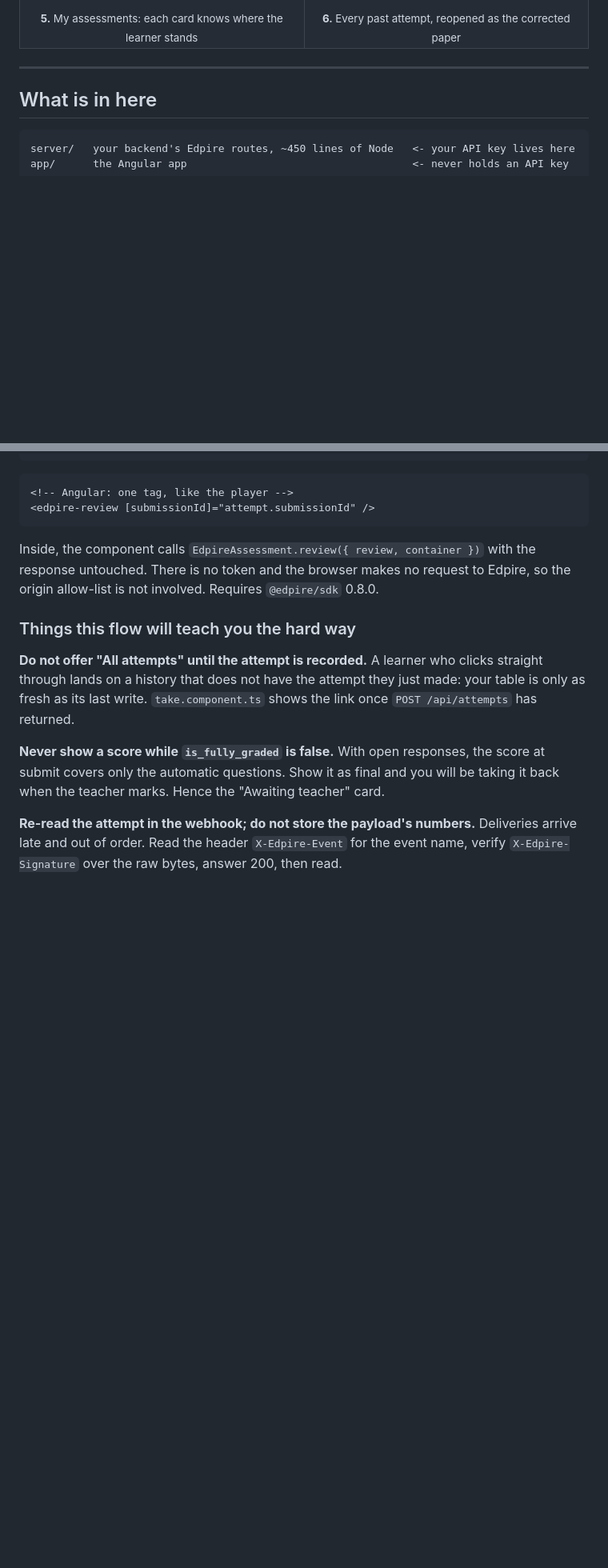
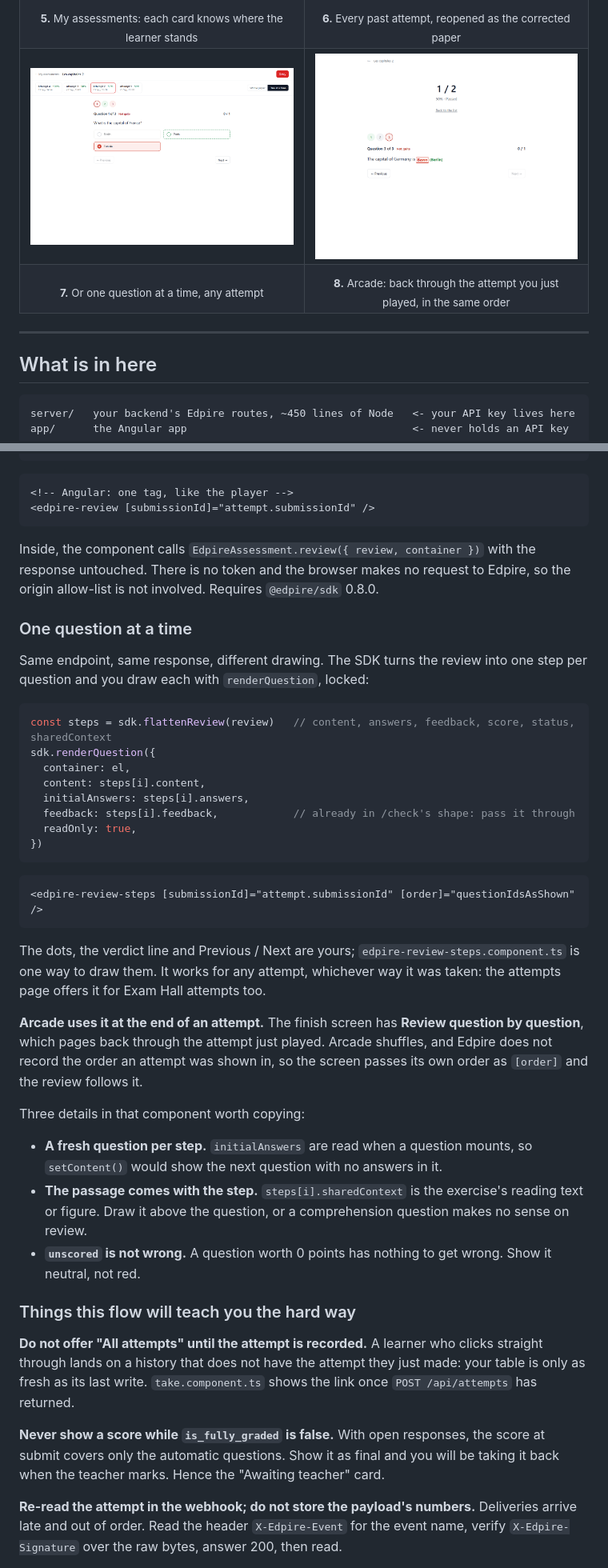
Before and after one commit to youssefalmia/edpire-angular-example, a Markdown page: README.md, 2 parts joined by grey strips. Shown at 80% size. Drawn GitHub-style; pictures changed too: docs/screenshots/07-arcade-review.png (added), docs/screenshots/08-one-at-a-time.png (added); blank space fills up the shorter version.

````diff
--- a/README.md
+++ b/README.md
@@ -35,6 +35,14 @@ Screens 2 to 4 are the Edpire SDK. You write screen 1 and about two hundred line
 <td align="center"><sub><b>5.</b> My assessments: each card knows where the learner stands</sub></td>
 <td align="center"><sub><b>6.</b> Every past attempt, reopened as the corrected paper</sub></td>
 </tr>
+<tr>
+<td width="50%"><img src="docs/screenshots/08-one-at-a-time.png" alt="The same attempt shown one question at a time: numbered dots coloured by result, the question with the wrong choice marked red and the right one outlined, Previous and Next buttons" /></td>
+<td width="50%"><img src="docs/screenshots/07-arcade-review.png" alt="The end of an Arcade attempt: the score, and below it the attempt replayed question by question in the order it was played, the typed answer crossed out with the expected answer beside it" /></td>
+</tr>
+<tr>
+<td align="center"><sub><b>7.</b> Or one question at a time, any attempt</sub></td>
+<td align="center"><sub><b>8.</b> Arcade: back through the attempt you just played, in the same order</sub></td>
+</tr>
 </table>
 
 ---
@@ -189,6 +198,35 @@ return json(res, 200, await client.getSubmissionReview(submissionId, { learnerRe
 
 Inside, the component calls `EdpireAssessment.review({ review, container })` with the response untouched. There is no token and the browser makes no request to Edpire, so the origin allow-list is not involved. Requires `@edpire/sdk` 0.8.0.
 
+### One question at a time
+
+Same endpoint, same response, different drawing. The SDK turns the review into one step per question and you draw each with `renderQuestion`, locked:
+
+```ts
+const steps = sdk.flattenReview(review)   // content, answers, feedback, score, status, sharedContext
+sdk.renderQuestion({
+  container: el,
+  content: steps[i].content,
+  initialAnswers: steps[i].answers,
+  feedback: steps[i].feedback,            // already in /check's shape: pass it through
+  readOnly: true,
+})
+```
+
+```html
+<edpire-review-steps [submissionId]="attempt.submissionId" [order]="questionIdsAsShown" />
+```
+
+The dots, the verdict line and Previous / Next are yours; `edpire-review-steps.component.ts` is one way to draw them. It works for any attempt, whichever way it was taken: the attempts page offers it for Exam Hall attempts too.
+
+**Arcade uses it at the end of an attempt.** The finish screen has **Review question by question**, which pages back through the attempt just played. Arcade shuffles, and Edpire does not record the order an attempt was shown in, so the screen passes its own order as `[order]` and the review follows it.
+
+Three details in that component worth copying:
+
+- **A fresh question per step.** `initialAnswers` are read when a question mounts, so `setContent()` would show the next question with no answers in it.
+- **The passage comes with the step.** `steps[i].sharedContext` is the exercise's reading text or figure. Draw it above the question, or a comprehension question makes no sense on review.
+- **`unscored` is not wrong.** A question worth 0 points has nothing to get wrong. Show it neutral, not red.
+
 ### Things this flow will teach you the hard way
 
 **Do not offer "All attempts" until the attempt is recorded.** A learner who clicks straight through lands on a history that does not have the attempt they just made: your table is only as fresh as its last write. `take.component.ts` shows the link once `POST /api/attempts` has returned.
````
Also changed, not shown: other parts of README.md (+7 -2 lines), 4 other files.
